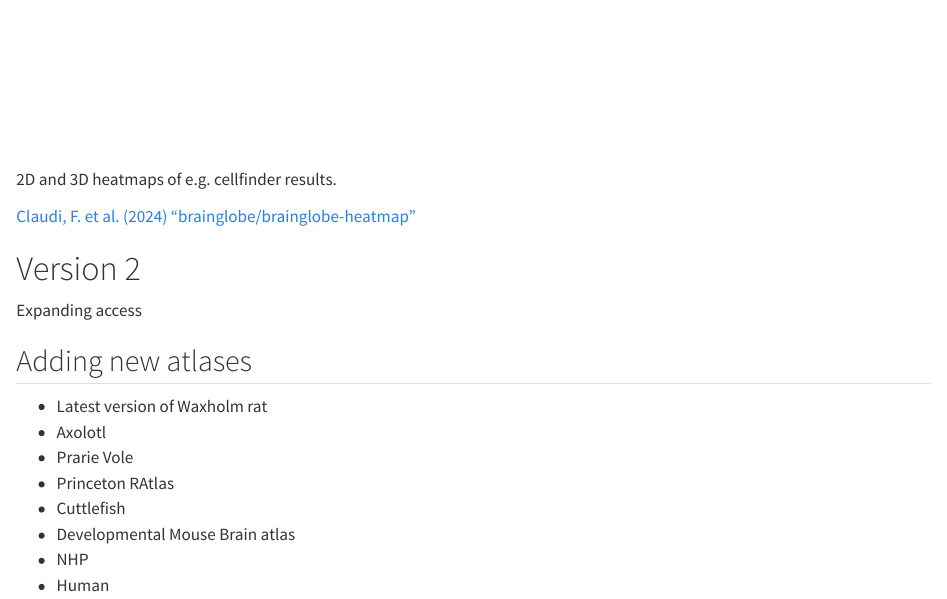
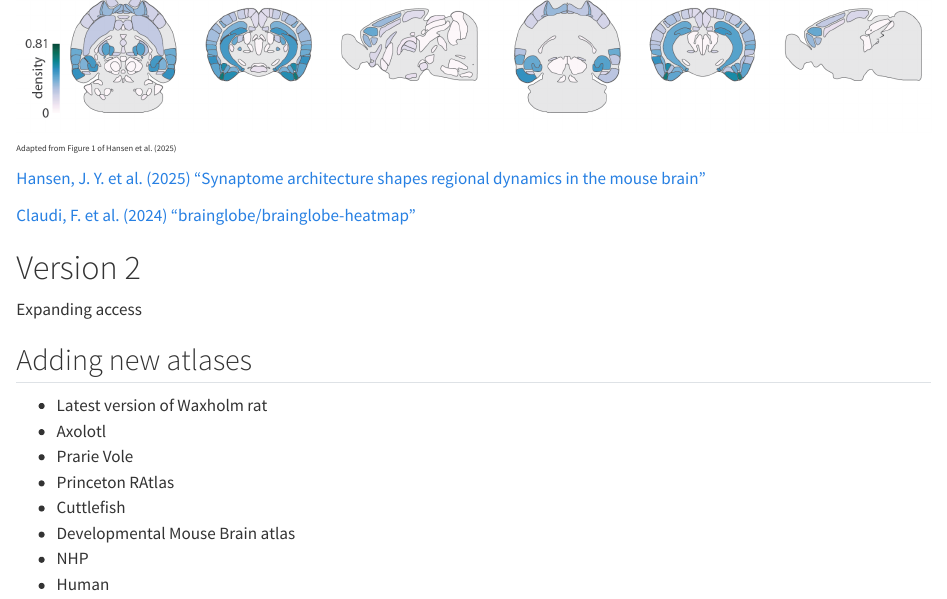
Before and after one commit to neuroinformatics-unit/slides-NIU-tea-hour, a Quarto document (brainglobe.qmd): the page in a window 1100 px wide, from 9400 px down before the commit and from 9200 px down after it. Rendered offline with R 4.5, knitr and Pandoc in place of Quarto, with nearby package versions.

Commit message:
use more real-life heatmap example

```diff
--- a/brainglobe.qmd
+++ b/brainglobe.qmd
@@ -195,4 +195,3 @@ Light sheet fluorescence microscopy
 
 ![](img/brainglobe/brainglobe-heatmap.png){fig-align="center"}
 
-2D and 3D heatmaps of e.g. cellfinder results.
@@ -199,5 +199,9 @@ Light sheet fluorescence microscopy
+Adapted from Figure 1 of Hansen et al. (2025)
+:::
 
 ::: footer
+[Hansen, J. Y. et al. (2025) "Synaptome architecture shapes regional dynamics in the mouse brain"](https://doi.org/10.1101/2025.01.24.634803)
+
 [Claudi, F. et al. (2024) "brainglobe/brainglobe-heatmap"](https://doi.org/10.5281/zenodo.10375287)
 :::
 
```
Also changed, not shown: img/brainglobe/brainglobe-heatmap.png, brainglobe.qmd (1 more changed lines).
